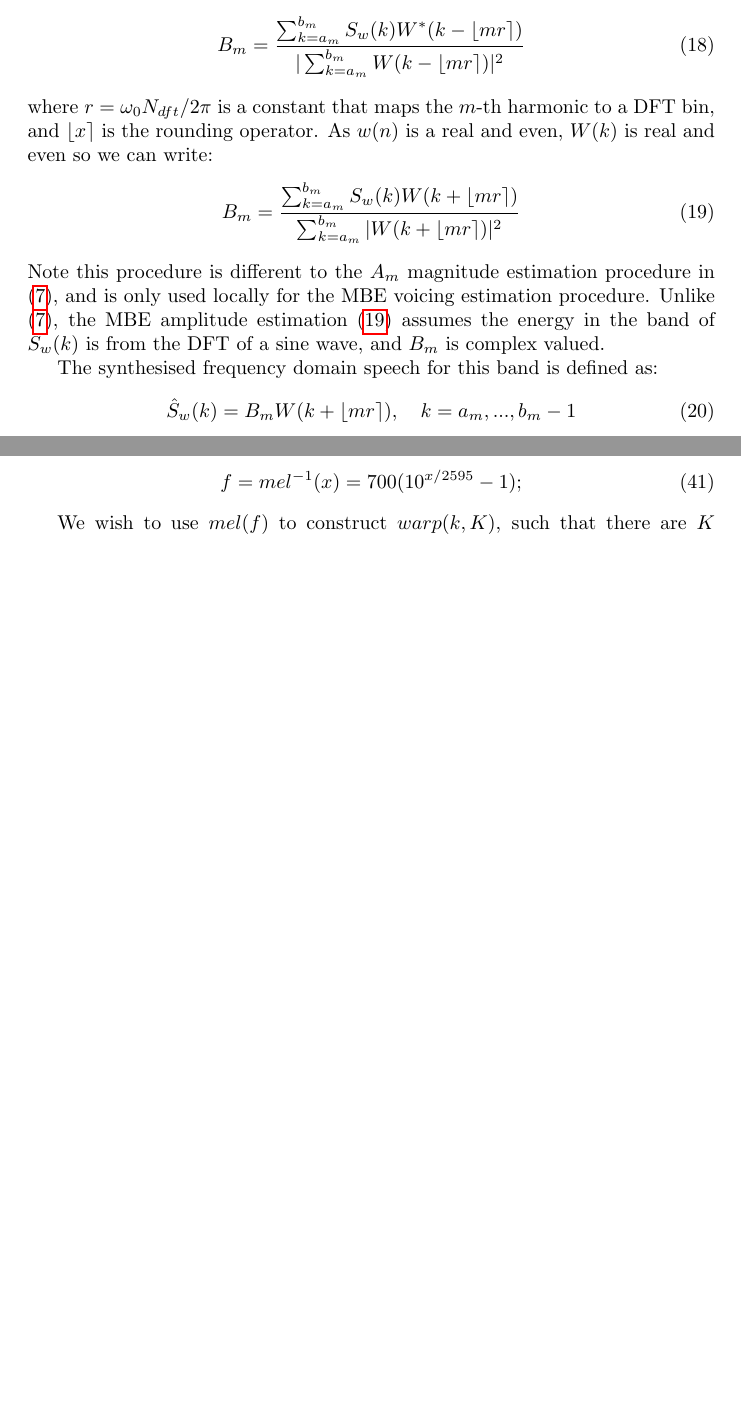
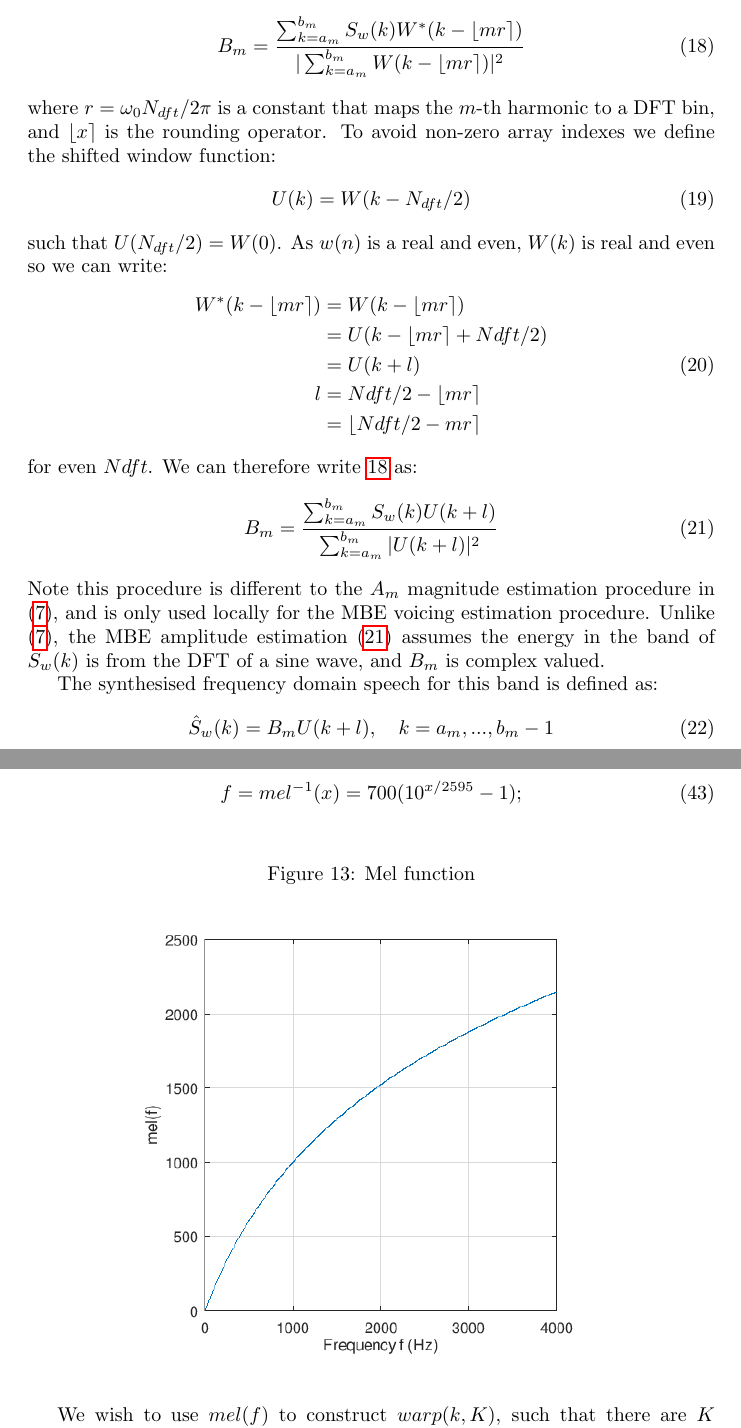
Before and after one commit to drowe67/codec2, a LaTeX document (doc/codec2.tex): two parts of pages 14 and 23 of 30 before the commit and two parts of pages 14 and 24 of 31 after it, joined at a grey line, cut so that both start at the same text, the shorter picture padded with empty space. The pictures show the PDF file doc/codec2.pdf that the author committed with the source.

Commit message:
attempt at correcting (19), thanks Bruce Mackinnon

```diff
--- a/doc/codec2.tex
+++ b/doc/codec2.tex
@@ -488,24 +488,39 @@ Voicing is determined using a variation of the MBE voicing algorithm \cite{griff
 
 For each band we first estimate the complex harmonic amplitude (magnitude and phase) using \cite{griffin1988multiband}:
 \begin{equation}
+\label{eq:est_amp_mbe1}
 B_m = \frac{\sum_{k=a_m}^{b_m} S_w(k) W^* (k - \lfloor mr \rceil)}{|\sum_{k=a_m}^{b_m} W (k - \lfloor mr \rceil)|^2}
 \end{equation}
-where $r= \omega_0 N_{dft}/2 \pi$ is a constant that maps the $m$-th harmonic to a DFT bin, and $ \lfloor x \rceil$ is the rounding operator.  As $w(n)$ is a real and even, $W(k)$ is real and even so we can write:
+where $r= \omega_0 N_{dft}/2 \pi$ is a constant that maps the $m$-th harmonic to a DFT bin, and $ \lfloor x \rceil$ is the rounding operator.  To avoid non-zero array indexes we define the shifted window function:
+\begin{equation}
+U(k) = W(k-N_{dft}/2)
+\end{equation}
+such that $U(N_{dft}/2)=W(0)$. As $w(n)$ is a real and even, $W(k)$ is real and even so we can write:
+\begin{equation}
+\begin{split}
+W^* (k - \lfloor mr \rceil) &= W(k - \lfloor mr \rceil) \\
+                            &= U(k - \lfloor mr \rceil + Ndft/2) \\
+                            &= U(k + l) \\
+                          l &= Ndft/2  - \lfloor mr \rceil  \\
+                            & = \lfloor Ndft/2  - mr \rceil
+\end{split}
+\end{equation}
+for even $Ndft$.  We can therefore write \ref{eq:est_amp_mbe1} as:
 \begin{equation}
 \label{eq:est_amp_mbe}
-B_m = \frac{\sum_{k=a_m}^{b_m} S_w(k) W (k + \lfloor mr \rceil)}{\sum_{k=a_m}^{b_m} |W (k + \lfloor mr \rceil)|^2}
+B_m = \frac{\sum_{k=a_m}^{b_m} S_w(k) U(k + l)}{\sum_{k=a_m}^{b_m} |U (k + l)|^2}
 \end{equation}
 Note this procedure is different to the $A_m$ magnitude estimation procedure in (\ref{eq:mag_est}), and is only used locally for the MBE voicing estimation procedure.  Unlike (\ref{eq:mag_est}), the MBE amplitude estimation (\ref{eq:est_amp_mbe}) assumes the energy in the band of $S_w(k)$ is from the DFT of a sine wave, and $B_m$ is complex valued.
 
 The synthesised frequency domain speech for this band is defined as:
 \begin{equation}
-\hat{S}_w(k) = B_m W(k + \lfloor mr \rceil), \quad k=a_m,...,b_m-1
+\hat{S}_w(k) = B_m U(k + l), \quad k=a_m,...,b_m-1
 \end{equation}
 The error between the input and synthesised speech in this band is then:
 \begin{equation}
 \begin{split}
 E_m &= \sum_{k=a_m}^{b_m-1} |S_w(k) - \hat{S}_w(k)|^2 \\
-    &=\sum_{k=a_m}^{b_m-1} |S_w(k) - B_m W(k + \lfloor mr \rceil)|^2
+    &=\sum_{k=a_m}^{b_m-1} |S_w(k) - B_m U(k + l)|^2
 \end{split}
 \end{equation}
 A Signal to Noise Ratio (SNR) ratio is defined as:
```
Also changed, not shown: doc/codec2.pdf.
